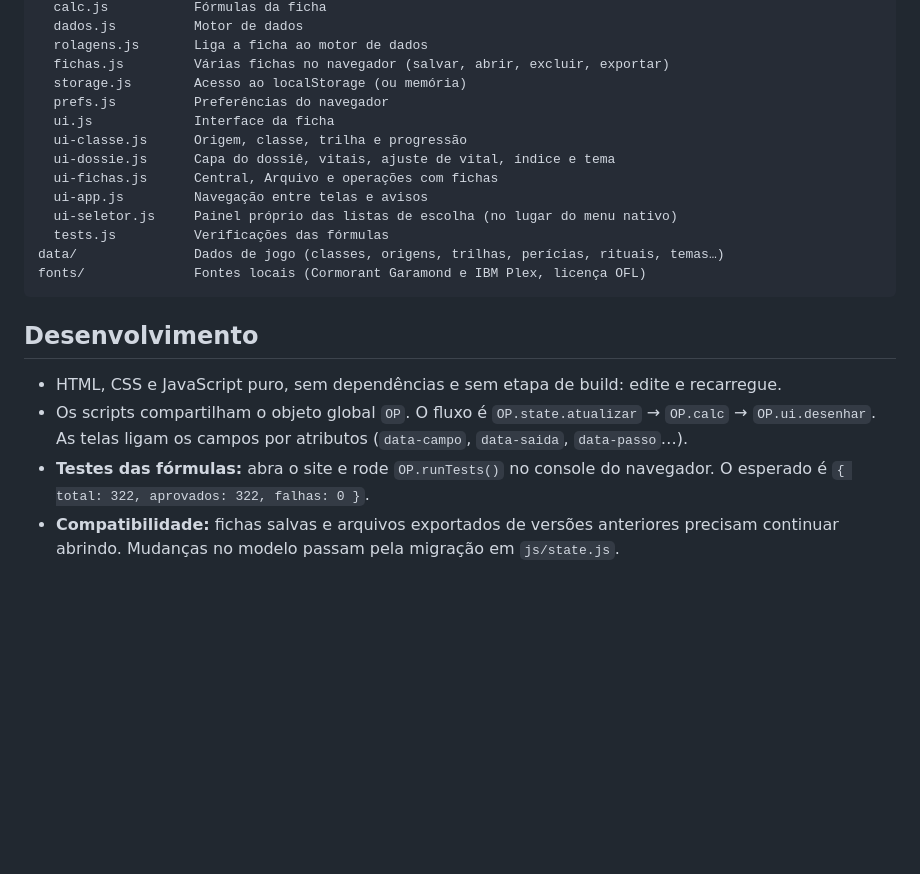
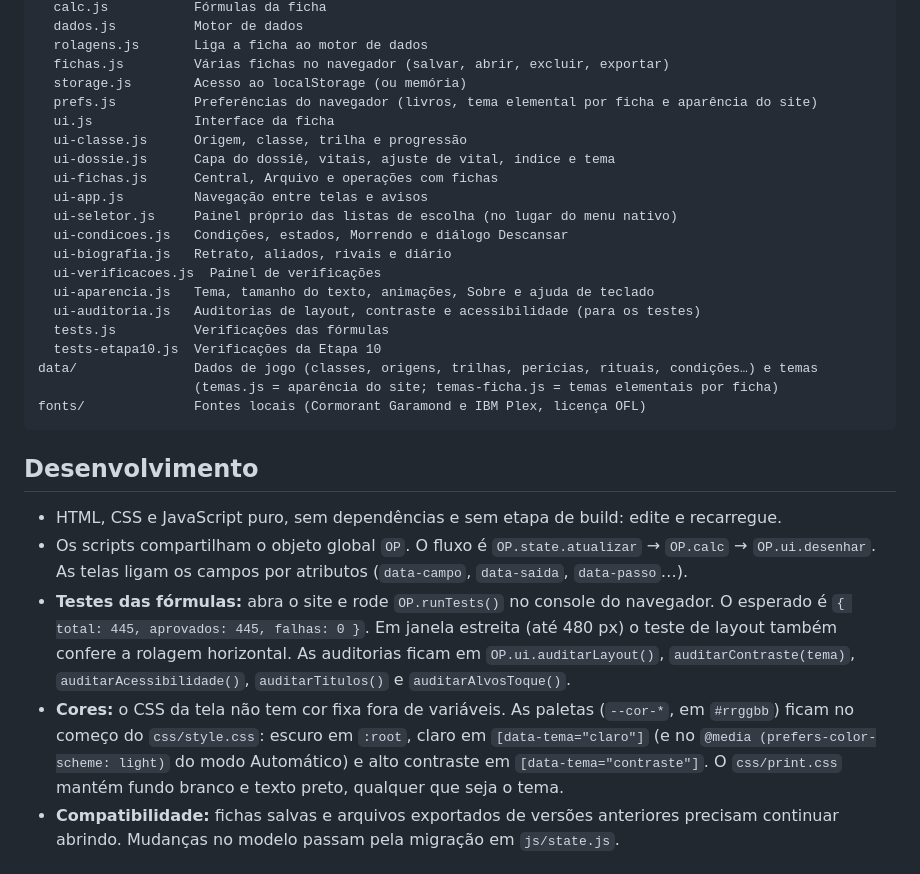
Before and after one commit to subtkkk/fichas-op, a Markdown page: README.md, the part around one of its changes. Rendered like a GitHub page; blank space fills up the shorter version.

````diff
--- a/README.md
+++ b/README.md
@@ -93,15 +103,22 @@ js/
   rolagens.js       Liga a ficha ao motor de dados
   fichas.js         Várias fichas no navegador (salvar, abrir, excluir, exportar)
   storage.js        Acesso ao localStorage (ou memória)
-  prefs.js          Preferências do navegador
+  prefs.js          Preferências do navegador (livros, tema elemental por ficha e aparência do site)
   ui.js             Interface da ficha
   ui-classe.js      Origem, classe, trilha e progressão
   ui-dossie.js      Capa do dossiê, vitais, ajuste de vital, índice e tema
   ui-fichas.js      Central, Arquivo e operações com fichas
   ui-app.js         Navegação entre telas e avisos
   ui-seletor.js     Painel próprio das listas de escolha (no lugar do menu nativo)
+  ui-condicoes.js   Condições, estados, Morrendo e diálogo Descansar
+  ui-biografia.js   Retrato, aliados, rivais e diário
+  ui-verificacoes.js  Painel de verificações
+  ui-aparencia.js   Tema, tamanho do texto, animações, Sobre e ajuda de teclado
+  ui-auditoria.js   Auditorias de layout, contraste e acessibilidade (para os testes)
   tests.js          Verificações das fórmulas
-data/               Dados de jogo (classes, origens, trilhas, perícias, rituais, temas…)
+  tests-etapa10.js  Verificações da Etapa 10
+data/               Dados de jogo (classes, origens, trilhas, perícias, rituais, condições…) e temas
+                    (temas.js = aparência do site; temas-ficha.js = temas elementais por ficha)
 fonts/              Fontes locais (Cormorant Garamond e IBM Plex, licença OFL)
 ```
 
@@ -109,7 +126,8 @@ fonts/              Fontes locais (Cormorant Garamond e IBM Plex, licença OFL)
 
 - HTML, CSS e JavaScript puro, sem dependências e sem etapa de build: edite e recarregue.
 - Os scripts compartilham o objeto global `OP`. O fluxo é `OP.state.atualizar` → `OP.calc` → `OP.ui.desenhar`. As telas ligam os campos por atributos (`data-campo`, `data-saida`, `data-passo`…).
-- **Testes das fórmulas:** abra o site e rode `OP.runTests()` no console do navegador. O esperado é `{ total: 322, aprovados: 322, falhas: 0 }`.
+- **Testes das fórmulas:** abra o site e rode `OP.runTests()` no console do navegador. O esperado é `{ total: 445, aprovados: 445, falhas: 0 }`. Em janela estreita (até 480 px) o teste de layout também confere a rolagem horizontal. As auditorias ficam em `OP.ui.auditarLayout()`, `auditarContraste(tema)`, `auditarAcessibilidade()`, `auditarTitulos()` e `auditarAlvosToque()`.
+- **Cores:** o CSS da tela não tem cor fixa fora de variáveis. As paletas (`--cor-*`, em `#rrggbb`) ficam no começo do `css/style.css`: escuro em `:root`, claro em `[data-tema="claro"]` (e no `@media (prefers-color-scheme: light)` do modo Automático) e alto contraste em `[data-tema="contraste"]`. O `css/print.css` mantém fundo branco e texto preto, qualquer que seja o tema.
 - **Compatibilidade:** fichas salvas e arquivos exportados de versões anteriores precisam continuar abrindo. Mudanças no modelo passam pela migração em `js/state.js`.
 
 ## Design
````
Also changed, not shown: other parts of README.md (+16 -6 lines), DESIGN.md (+4 -0 lines).
